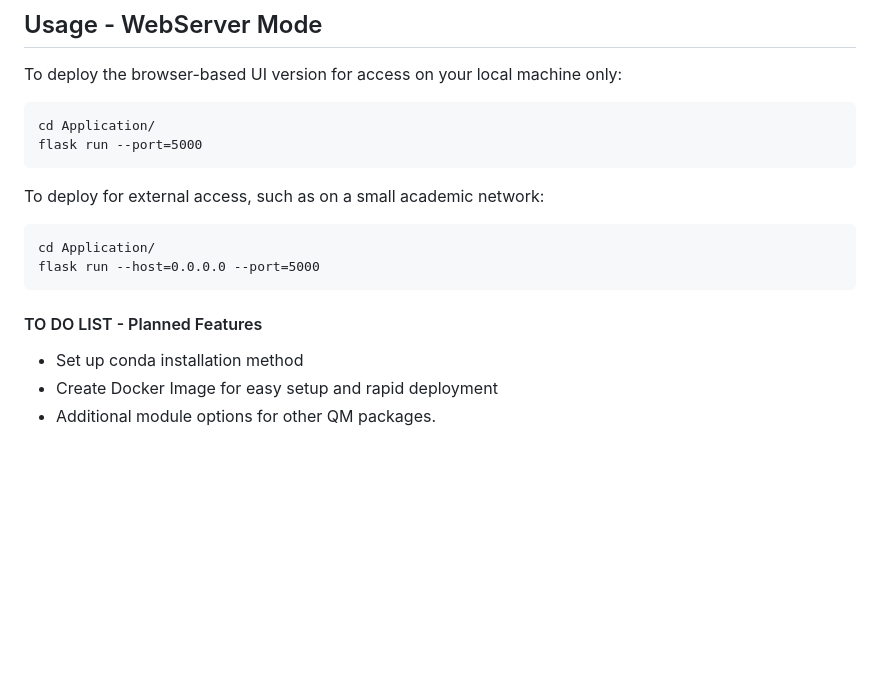
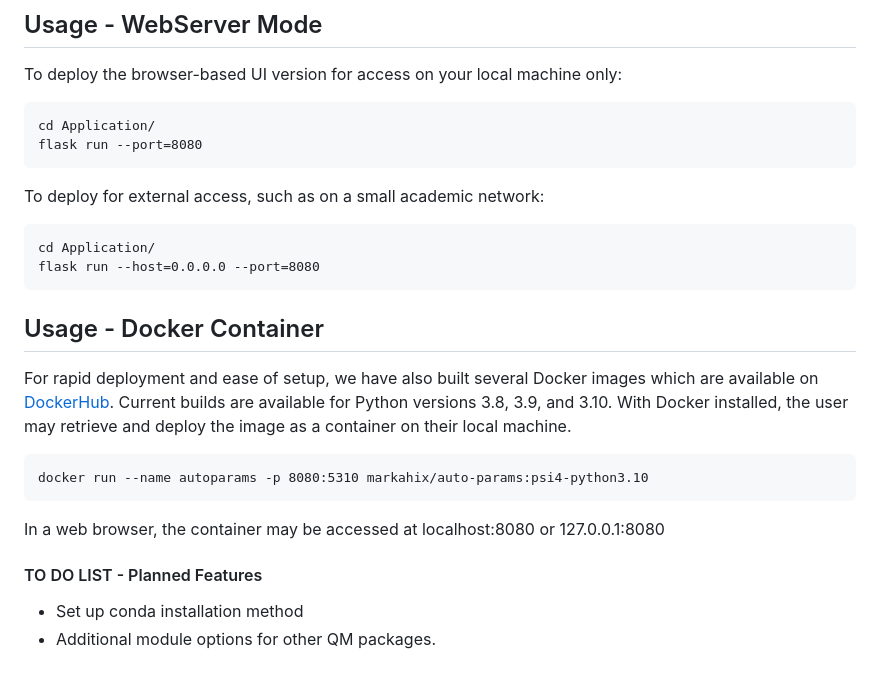
Before and after one commit to arwalkerlab/AutoParams, a Markdown page: README.md, the part around the change. Rendered like a GitHub page; blank space fills up the shorter version.

Commit message:
Update README.md with Docker Instructions

````diff
--- a/README.md
+++ b/README.md
@@ -43,16 +43,24 @@ To use batch mode (command line only), ensure that `bin/AutoParamsBatchMode.py`
 To deploy the browser-based UI version for access on your local machine only:
 ```
 cd Application/
-flask run --port=5000
+flask run --port=8080
 ```
 
 To deploy for external access, such as on a small academic network:
 ```
 cd Application/
-flask run --host=0.0.0.0 --port=5000
+flask run --host=0.0.0.0 --port=8080
 ```
+
+## Usage - Docker Container
+For rapid deployment and ease of setup, we have also built several Docker images which are available on [DockerHub](https://hub.docker.com/repository/docker/markahix/auto-params/general).
+Current builds are available for Python versions 3.8, 3.9, and 3.10.
+With Docker installed, the user may retrieve and deploy the image as a container on their local machine.
+```
+docker run --name autoparams -p 8080:5310 markahix/auto-params:psi4-python3.10
+```
+In a web browser, the container may be accessed at localhost:8080 or 127.0.0.1:8080
 
 #### TO DO LIST - Planned Features
 - Set up conda installation method
-- Create Docker Image for easy setup and rapid deployment
 - Additional module options for other QM packages.
````
